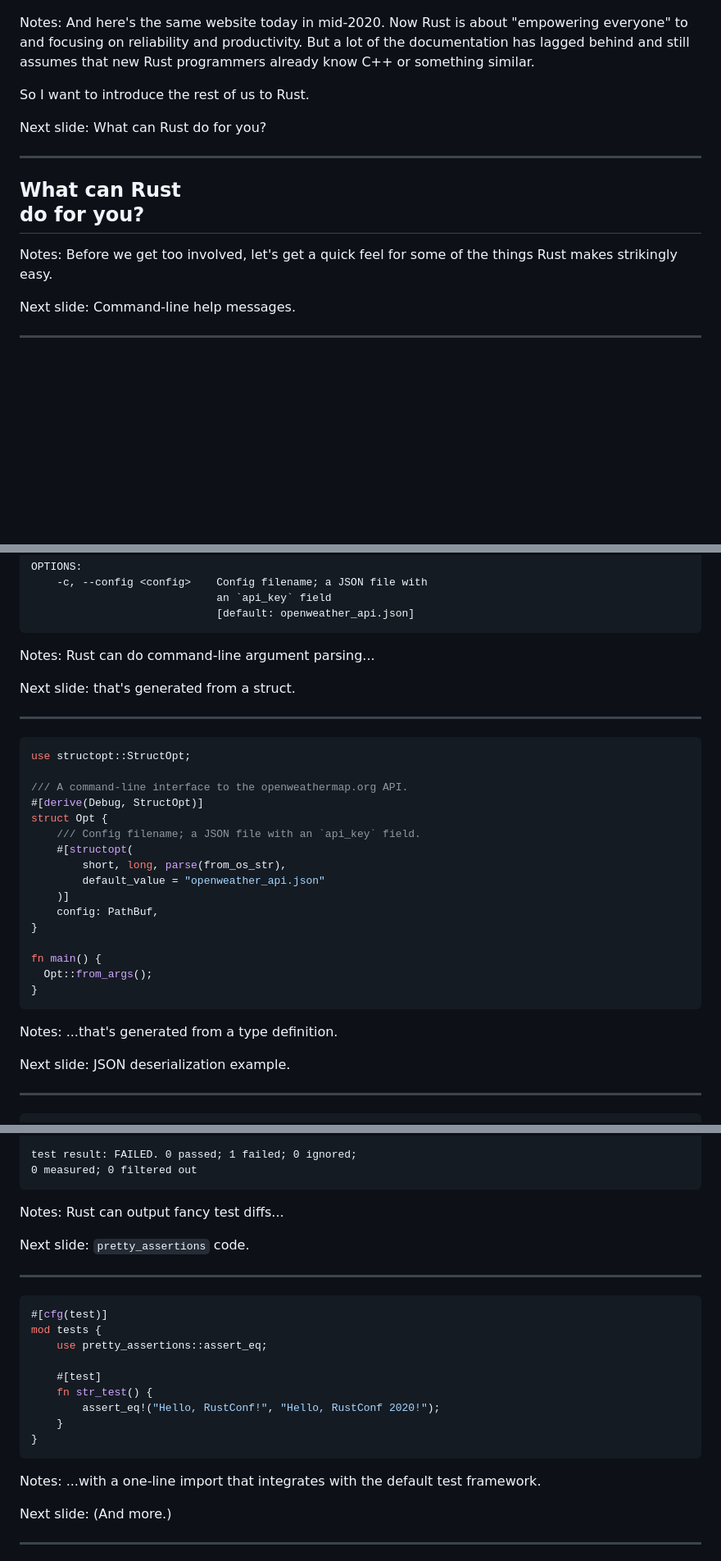
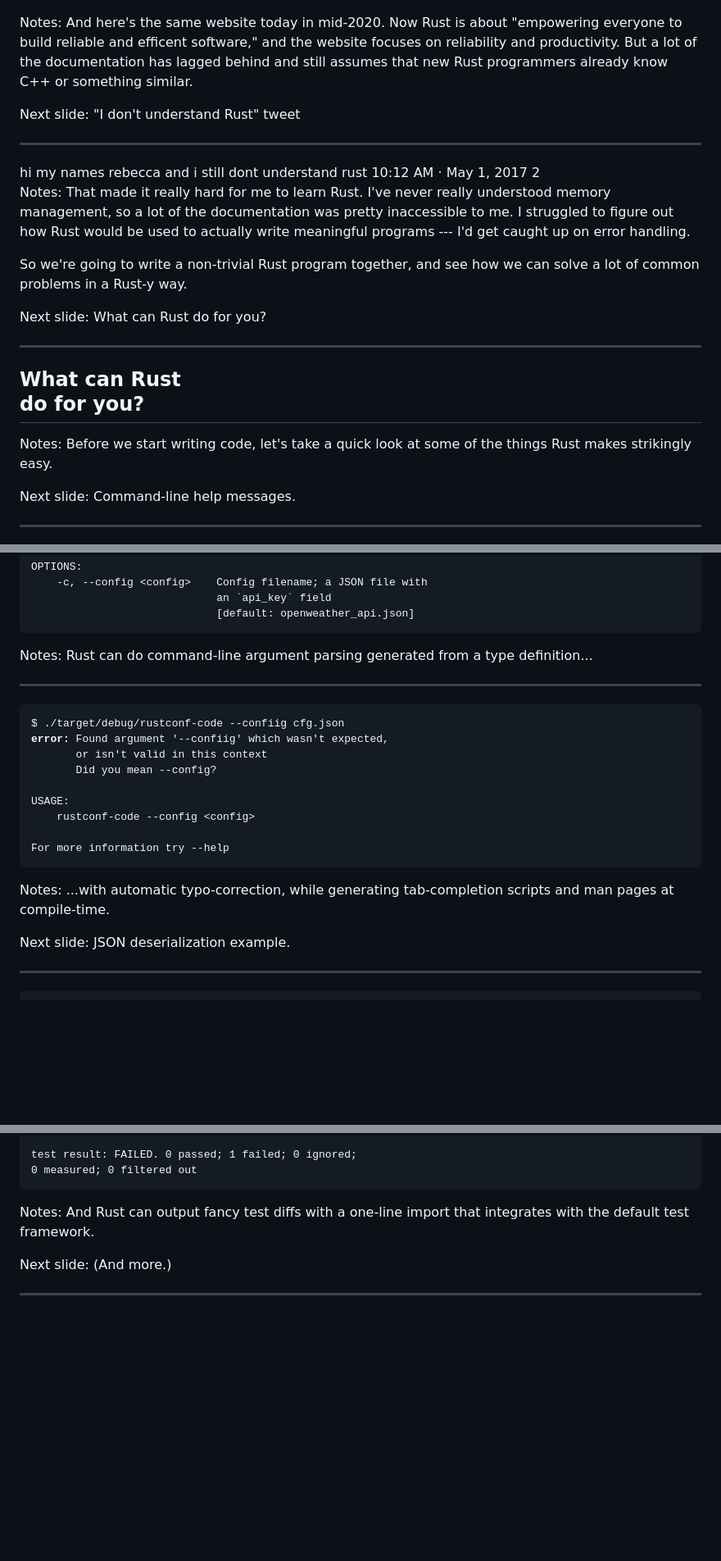
Before and after one commit to yaahc/rustconf, a Markdown page: rust-for-non-systems-programmers.md, 3 parts joined by grey strips. Shown at 82% size. Drawn GitHub-style; blank space fills up the shorter version.

````diff
--- a/rust-for-non-systems-programmers.md
+++ b/rust-for-non-systems-programmers.md
@@ -60,11 +69,30 @@ and sections under "Why Rust?" emphasize performance, reliability, and
 productivity.](img/rust-2020-07-19.png)
 
 Notes: And here's the same website today in mid-2020. Now Rust is about "empowering
-everyone" to and focusing on reliability and productivity. But a lot of the
-documentation has lagged behind and still assumes that new Rust programmers
-already know C++ or something similar.
+everyone to build reliable and efficent software," and the website focuses on
+reliability and productivity. But a lot of the documentation has lagged behind
+and still assumes that new Rust programmers already know C++ or something
+similar.
 
-So I want to introduce the rest of us to Rust.
+Next slide: "I don't understand Rust" tweet
+
+---
+
+<tweet>
+  hi my names rebecca and i still dont understand rust
+  <date>10:12 AM · May 1, 2017</date>
+  <likes>2</likes>
+</tweet>
+
+Notes: That made it really hard for me to learn Rust. I've never really
+understood memory management, so a lot of the documentation was pretty
+inaccessible to me. I struggled to figure out how Rust would be used to
+actually write meaningful programs --- I'd get caught up on error handling.
+
+So we're going to write a non-trivial Rust program together, and see how we can
+solve a lot of common problems in a Rust-y way.
+
+<!-- So I want to introduce the rest of us to Rust. -->
 
 Next slide: What can Rust do for you?
 
@@ -74,7 +102,7 @@ Next slide: What can Rust do for you?
 
 ## What can Rust <br> do for you?
 
-Notes: Before we get too involved, let's get a quick feel for some of the
+Notes: Before we start writing code, let's take a quick look at some of the
 things Rust makes strikingly easy.
 
 Next slide: Command-line help messages.
@@ -98,32 +128,25 @@ OPTIONS:
                              [default: openweather_api.json]
 ```
 
-Notes: Rust can do command-line argument parsing...
-
-Next slide: that's generated from a struct.
+Notes: Rust can do command-line argument parsing generated from a type definition...
 
 ---
 
-```rust
-use structopt::StructOpt;
+<slide data-timing=9>
 
-/// A command-line interface to the openweathermap.org API.
-#[derive(Debug, StructOpt)]
-struct Opt {
-    /// Config filename; a JSON file with an `api_key` field.
-    #[structopt(
-        short, long, parse(from_os_str),
-        default_value = "openweather_api.json"
-    )]
-    config: PathBuf,
-}
+<pre class="term"><span class=hljs-keyword>$</span> <span class=hljs-title>./target/debug/rustconf-code --confiig cfg.json</span>
+<span style="color: #CC0000"><b>error:</b></span> Found argument '<span style="color: #C4A000">--confiig</span>' which wasn't expected,
+       or isn't valid in this context
+       Did you mean <span style="color: #4E9A06">--config</span>?
 
-fn main() {
-  Opt::from_args();
-}
-```
+USAGE:
+    rustconf-code --config &lt;config&gt;
 
-Notes: ...that's generated from a type definition.
+For more information try <span style="color: #4E9A06">--help</span>
+</pre>
+
+Notes: ...with automatic typo-correction, while generating tab-completion
+scripts and man pages at compile-time.
 
 Next slide: JSON deserialization example.
 
@@ -188,27 +189,8 @@ test result: <span style="color: #CC0000">FAILED</span>. 0 passed; 1 failed; 0 i
 0 measured; 0 filtered out
 </pre>
 
-Notes: Rust can output fancy test diffs...
-
-Next slide: `pretty_assertions` code.
-
----
-
-<slide class=center>
-
-```rust
-#[cfg(test)]
-mod tests {
-    use pretty_assertions::assert_eq;
-
-    #[test]
-    fn str_test() {
-        assert_eq!("Hello, RustConf!", "Hello, RustConf 2020!");
-    }
-}
-```
-
-Notes: ...with a one-line import that integrates with the default test framework.
+Notes: And Rust can output fancy test diffs with a one-line import that
+integrates with the default test framework.
 
 Next slide: (And more.)
 
````
Also changed, not shown: other parts of rust-for-non-systems-programmers.md (+41 -48 lines), notes.md (+48 -1 lines), img/twitter-16kbps.jpg (added), 8 other files.
